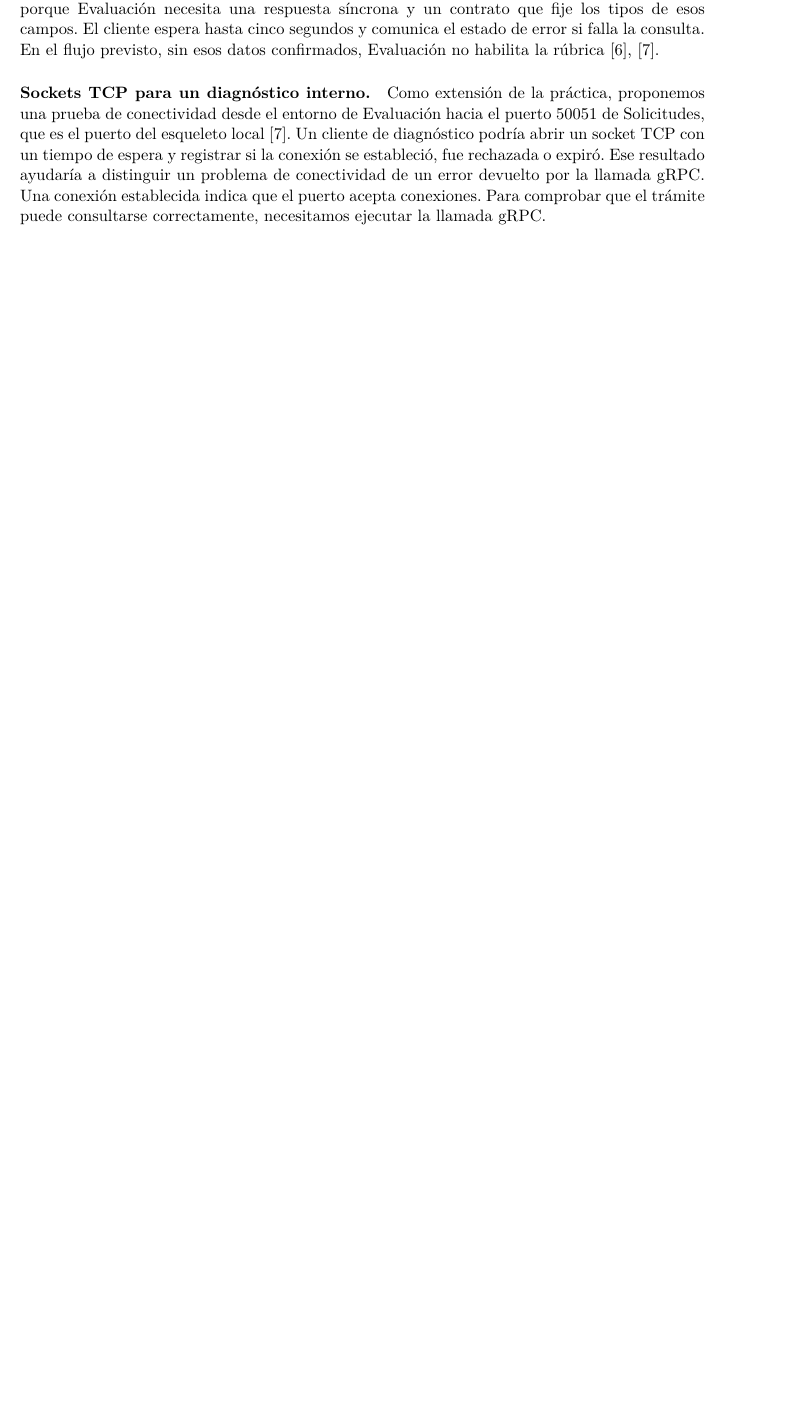
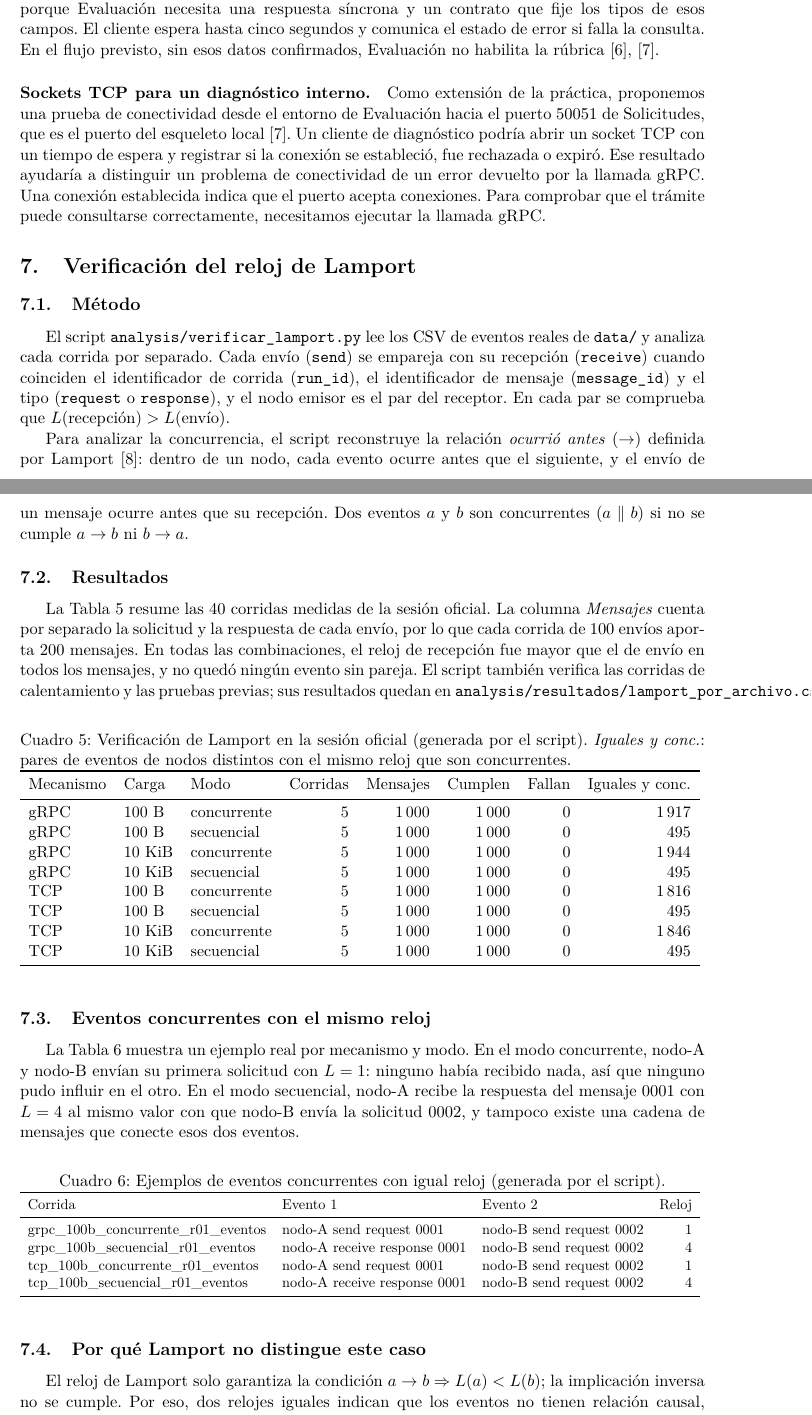
Before and after one commit to jcedenoi4/GA-SUM-02, a LaTeX document (docs/informe.tex, which reads docs/secciones/verificacion_lamport.tex): part of page 8 of 9 before the commit and two parts of pages 9 and 10 of 11 after it, the two joined at a grey line, cut so that both start at the same text, the shorter picture padded with empty space. Compiled offline with pdfLaTeX.

Commit message:
Integro mis secciones de arquitectura y verificación de Lamport en el informe, completas la carátula y agregas la referencia de Lamport.

```diff
--- a/docs/informe.tex
+++ b/docs/informe.tex
@@ -4,6 +4,13 @@
 \usepackage[spanish]{babel}
 \usepackage[margin=2.5cm]{geometry}
 \usepackage{graphicx}
+\usepackage{amsmath}
+\usepackage{booktabs}
+\usepackage{tikz}
+\usetikzlibrary{positioning,arrows.meta}
+\usepackage{listings}
+\lstset{basicstyle=\ttfamily\small,breaklines=true,frame=single,columns=fullflexible}
+\usepackage[hidelinks]{hyperref}
 \usepackage[backend=biber,style=ieee]{biblatex}
 \addbibresource{referencias.bib}
 
@@ -13,7 +20,9 @@ Jilmar Jesús Cedeño Intriago\\
 Angello Agustín Mendoza Bermello\\
 Darwin Joel Sánchez Vera\\
 Leonel Leonidas Zambrano Triviño}
-\date{Práctica experimental de la Unidad 1}
+\date{GA-SUM-01 / PE-U1 --- Práctica experimental de la Unidad 1\\
+22 de noviembre de 2026\\
+\url{https://github.com/jcedenoi4/GA-SUM-02}}
 
 \begin{document}
 \maketitle
--- /dev/null
+++ b/docs/secciones/verificacion_lamport.tex
@@ -0,0 +1,55 @@
+\section{Verificación del reloj de Lamport}
+
+
+\subsection{Método}
+El script \texttt{analysis/verificar\_lamport.py} lee los CSV de eventos reales
+de \texttt{data/} y analiza cada corrida por separado. Cada envío
+(\texttt{send}) se empareja con su recepción (\texttt{receive}) cuando
+coinciden el identificador de corrida (\texttt{run\_id}), el identificador de
+mensaje (\texttt{message\_id}) y el tipo (\texttt{request} o
+\texttt{response}), y el nodo emisor es el par del receptor. En cada par se
+comprueba que $L(\text{recepción}) > L(\text{envío})$.
+
+Para analizar la concurrencia, el script reconstruye la relación
+\emph{ocurrió antes} ($\rightarrow$) definida por Lamport~\cite{lamport1978}:
+dentro de un nodo, cada evento ocurre antes que el siguiente, y el envío de un
+mensaje ocurre antes que su recepción. Dos eventos $a$ y $b$ son concurrentes
+($a \parallel b$) si no se cumple $a \rightarrow b$ ni $b \rightarrow a$.
+
+\subsection{Resultados}
+La Tabla~\ref{tab:lamport} resume las 40 corridas medidas de la sesión
+oficial. La columna \emph{Mensajes} cuenta por separado la solicitud y la
+respuesta de cada envío, por lo que cada corrida de 100 envíos aporta 200
+mensajes. En todas las combinaciones, el reloj de recepción fue mayor que el
+de envío en todos los mensajes, y no quedó ningún evento sin pareja. El script
+también verifica las corridas de calentamiento y las pruebas previas; sus
+resultados quedan en \texttt{analysis/resultados/lamport\_por\_archivo.csv}.
+
+\begin{table}[ht]
+\centering
+\caption{Verificación de Lamport en la sesión oficial (generada por el script).
+\emph{Iguales y conc.}: pares de eventos de nodos distintos con el mismo reloj
+que son concurrentes.}
+\label{tab:lamport}
+\resizebox{\textwidth}{!}{\input{../analysis/resultados/lamport_resumen.tex}}
+\end{table}
+
+\subsection{Eventos concurrentes con el mismo reloj}
+La Tabla~\ref{tab:concurrentes} muestra un ejemplo real por mecanismo y modo.
+En el modo concurrente, nodo-A y nodo-B envían su primera solicitud con
+$L=1$: ninguno había recibido nada, así que ninguno pudo influir en el otro.
+En el modo secuencial, nodo-A recibe la respuesta del mensaje 0001 con $L=4$
+al mismo valor con que nodo-B envía la solicitud 0002, y tampoco existe una
+cadena de mensajes que conecte esos dos eventos.
+
+\begin{table}[ht]
+\centering
+\caption{Ejemplos de eventos concurrentes con igual reloj (generada por el script).}
+\label{tab:concurrentes}
+\resizebox{\textwidth}{!}{\input{../analysis/resultados/lamport_ejemplos.tex}}
+\end{table}
+
+\subsection{Por qué Lamport no distingue este caso}
+El reloj de Lamport solo garantiza la condición
+$a \rightarrow b \Rightarrow L(a) < L(b)$; la implicación inversa no se cumple.
+Por eso, dos relojes iguales indican que los eventos no tienen relación causal,
```
Also changed, not shown: docs/referencias.bib (+10 -0 lines), docs/secciones/arquitectura.tex (added, +32 -0 lines), docs/informe.tex (2 more changed lines), docs/secciones/verificacion_lamport.tex (6 more changed lines).
